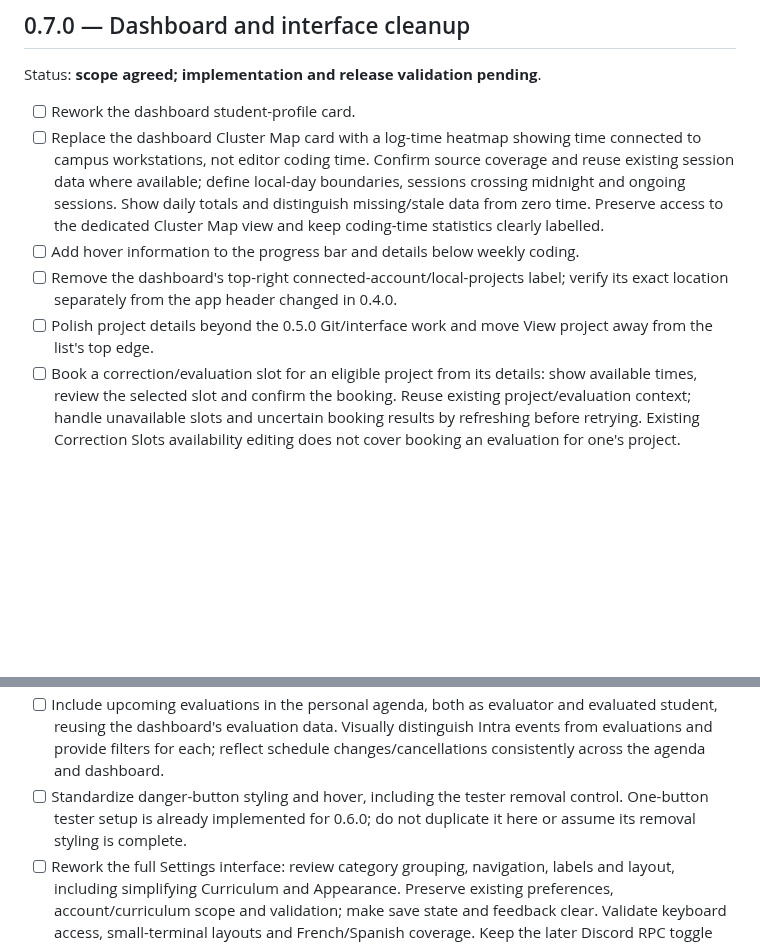
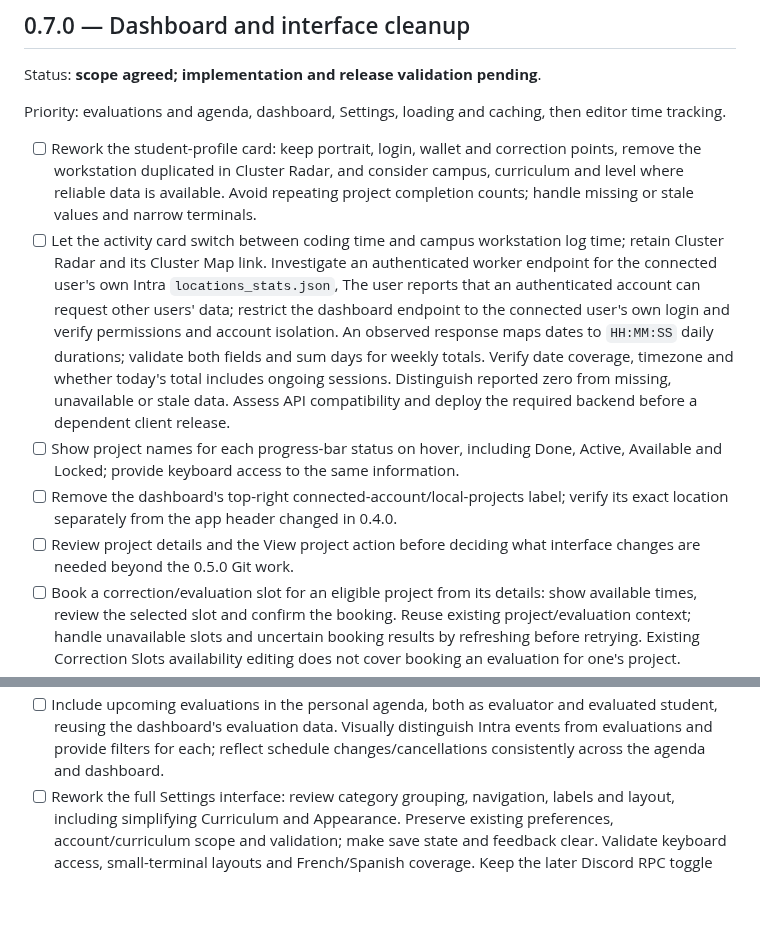
Before and after one commit to HeduroFR/42tui-client, a Markdown page: TODO.md, 2 parts joined by grey strips. Rendered like a GitHub page; blank space fills up the shorter version.

Commit message:
Docs/remove danger 070 (#55)
* docs(client): remove danger button from 0.7.0

* docs(client): clarify 0.7.0 dashboard scope

* docs(client): clarify 0.7.0 dashboard scope

```diff
--- a/TODO.md
+++ b/TODO.md
@@ -352,18 +352,30 @@ Status: **planned; implementation and release validation pending**.
 
 Status: **scope agreed; implementation and release validation pending**.
 
-- [ ] Rework the dashboard student-profile card.
-- [ ] Replace the dashboard Cluster Map card with a log-time heatmap showing
-  time connected to campus workstations, not editor coding time. Confirm source
-  coverage and reuse existing session data where available; define local-day
-  boundaries, sessions crossing midnight and ongoing sessions. Show daily totals
-  and distinguish missing/stale data from zero time. Preserve access to the
-  dedicated Cluster Map view and keep coding-time statistics clearly labelled.
-- [ ] Add hover information to the progress bar and details below weekly coding.
+Priority: evaluations and agenda, dashboard, Settings, loading and caching, then
+editor time tracking.
+
+- [ ] Rework the student-profile card: keep portrait, login, wallet and correction
+  points, remove the workstation duplicated in Cluster Radar, and consider campus,
+  curriculum and level where reliable data is available. Avoid repeating project
+  completion counts; handle missing or stale values and narrow terminals.
+- [ ] Let the activity card switch between coding time and campus workstation log
+  time; retain Cluster Radar and its Cluster Map link. Investigate an authenticated
+  worker endpoint for the connected user's own Intra `locations_stats.json`,
+  The user reports that an authenticated account can request other users' data;
+  restrict the dashboard endpoint to the connected user's own login and verify
+  permissions and account isolation. An observed response maps dates to
+  `HH:MM:SS` daily durations; validate both fields and sum days for weekly totals.
+  Verify date coverage, timezone and whether today's total includes ongoing
+  sessions. Distinguish reported zero from missing, unavailable or stale data.
+  Assess API compatibility and deploy the required backend before a dependent
+  client release.
+- [ ] Show project names for each progress-bar status on hover, including Done,
+  Active, Available and Locked; provide keyboard access to the same information.
 - [ ] Remove the dashboard's top-right connected-account/local-projects label;
   verify its exact location separately from the app header changed in 0.4.0.
-- [ ] Polish project details beyond the 0.5.0 Git/interface work and move
-  View project away from the list's top edge.
+- [ ] Review project details and the View project action before deciding what
+  interface changes are needed beyond the 0.5.0 Git work.
 - [ ] Book a correction/evaluation slot for an eligible project from its details:
   show available times, review the selected slot and confirm the booking. Reuse
   existing project/evaluation context; handle unavailable slots and uncertain
@@ -381,9 +393,6 @@ Status: **scope agreed; implementation and release validation pending**.
   evaluated student, reusing the dashboard's evaluation data. Visually distinguish
   Intra events from evaluations and provide filters for each; reflect schedule
   changes/cancellations consistently across the agenda and dashboard.
-- [ ] Standardize danger-button styling and hover, including the tester removal
-  control. One-button tester setup is already implemented for 0.6.0; do not
-  duplicate it here or assume its removal styling is complete.
 - [ ] Rework the full Settings interface: review category grouping, navigation,
   labels and layout, including simplifying Curriculum and Appearance. Preserve
   existing preferences, account/curriculum scope and validation; make save state
```
Also changed, not shown: DEV_CHANGELOG.md (+5 -0 lines).
